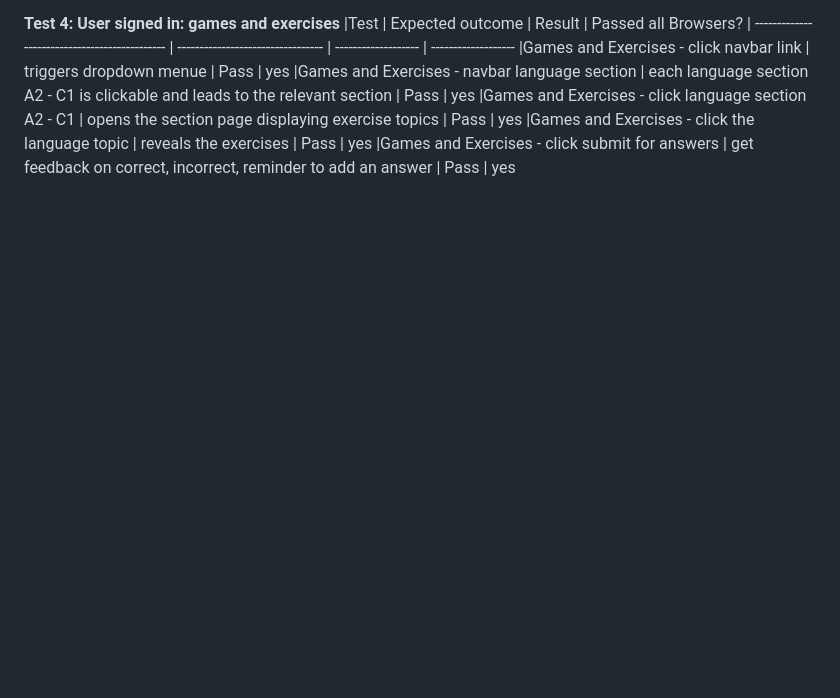
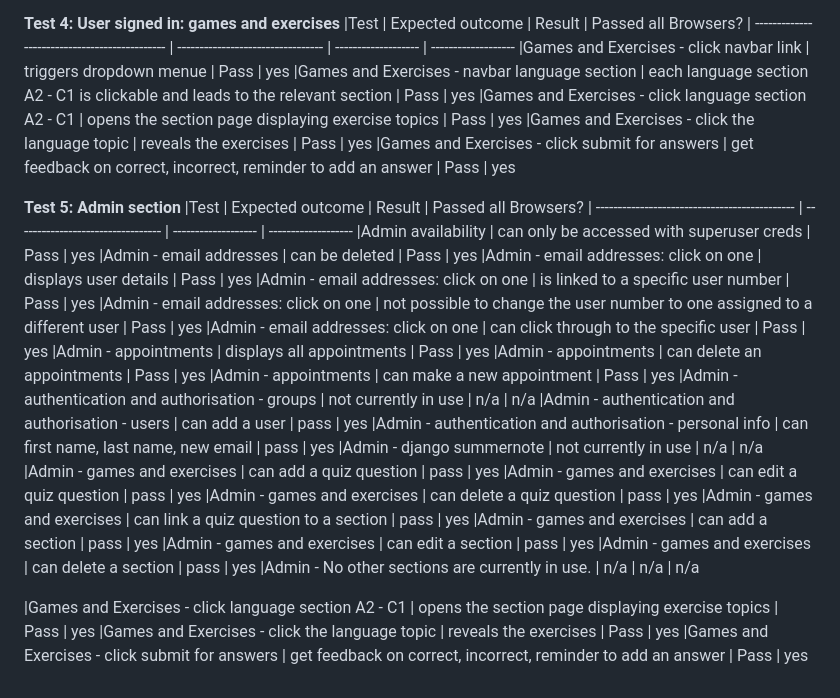
Before and after one commit to rich-p-rich/english-tutor-django-p4, a Markdown page: test-doc.md, the part around the change. GitHub-like rendering; blank space fills up the shorter version.

Commit message:
Update testing  document

```diff
--- a/test-doc.md
+++ b/test-doc.md
@@ -149,3 +149,35 @@ Testing method: open an incognito tab -> open project link -> open DevToops -> r
 |Games and Exercises - click language section A2 - C1           | opens the section page displaying exercise topics         | Pass    	      	| yes
 |Games and Exercises - click the language topic           | reveals the exercises        | Pass    	      	| yes
 |Games and Exercises - click submit for answers                    | get feedback on correct, incorrect, reminder to add an answer  | Pass    	      	| yes
+
+**Test 5: Admin section**
+|Test                                           | Expected outcome	                |  Result             | Passed all Browsers?
+| ---------------------------------------------	| ---------------------------------	| -------------------	 | -------------------
+|Admin availability                   | can only be accessed with superuser creds         | Pass   |  yes
+|Admin - email addresses           | can be deleted | Pass   |  yes
+|Admin - email addresses: click on one           | displays user details | Pass   |  yes
+|Admin - email addresses: click on one           | is linked to a specific user number | Pass   |  yes
+|Admin - email addresses: click on one           | not possible to change the user number to one assigned to a different user | Pass   |  yes
+|Admin - email addresses: click on one           | can click through to the specific user | Pass   |  yes
+|Admin - appointments           | displays all appointments | Pass   |  yes
+|Admin - appointments           | can delete an appointments | Pass   |  yes
+|Admin - appointments           | can make a new appointment | Pass   |  yes
+|Admin - authentication and authorisation - groups           | not currently in use | n/a   |  n/a
+|Admin - authentication and authorisation - users           | can add a user | pass   |  yes
+|Admin - authentication and authorisation - personal info           | can first name, last name, new email | pass   |  yes
+|Admin - django summernote           | not currently in use | n/a   |  n/a
+|Admin - games and exercises           | can add a quiz question | pass   |  yes
+|Admin - games and exercises           | can edit a quiz question | pass   |  yes
+|Admin - games and exercises           | can delete a quiz question | pass   |  yes
+|Admin - games and exercises           | can link a quiz question to a section | pass   |  yes
+|Admin - games and exercises           | can add a section | pass   |  yes
+|Admin - games and exercises           | can edit a section | pass   |  yes
+|Admin - games and exercises           | can delete a section | pass   |  yes
+|Admin - No other sections are currently in use.          | n/a | n/a   |  n/a
+
+
+
+
+|Games and Exercises - click language section A2 - C1           | opens the section page displaying exercise topics         | Pass    	      	| yes
+|Games and Exercises - click the language topic           | reveals the exercises        | Pass    	      	| yes
+|Games and Exercises - click submit for answers                    | get feedback on correct, incorrect, reminder to add an answer  | Pass    	      	| yes
```
